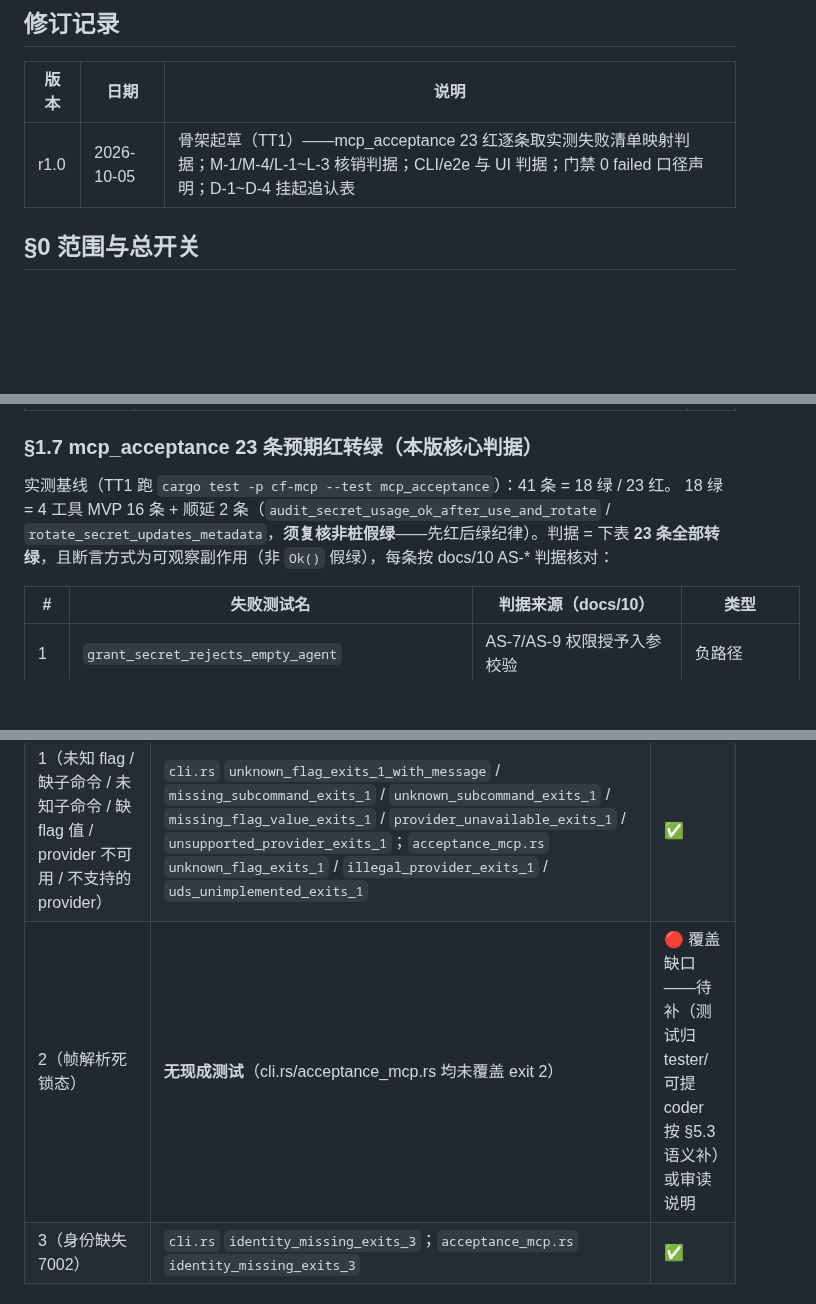
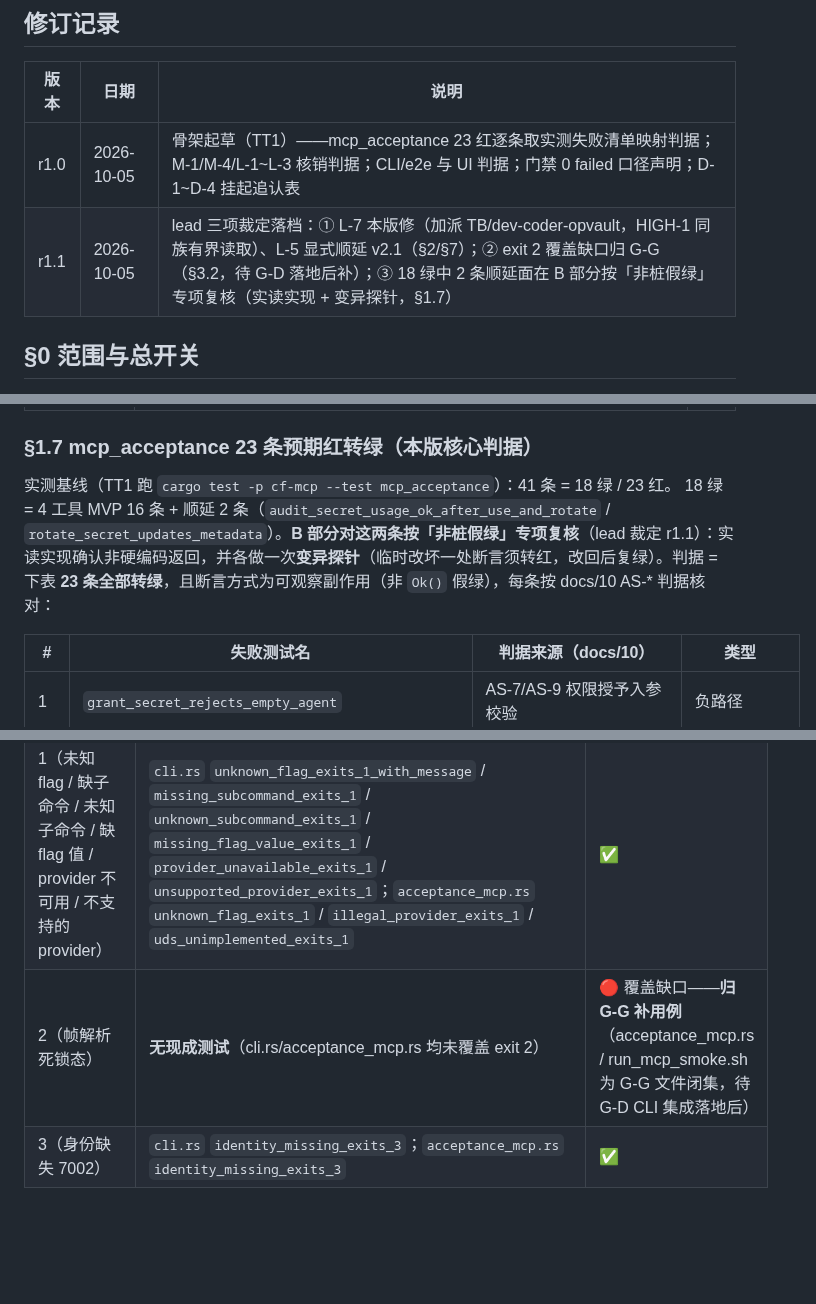
Before and after one commit to cygnusyang/coffer, a Markdown page: docs/26-v2.0.0验收判据骨架.md, 3 parts joined by grey strips. Drawn GitHub-style; blank space fills up the shorter version.

```diff
--- a/docs/26-v2.0.0验收判据骨架.md
+++ b/docs/26-v2.0.0验收判据骨架.md
@@ -17,6 +17,7 @@
 | 版本 | 日期 | 说明 |
 |---|---|---|
 | r1.0 | 2026-10-05 | 骨架起草（TT1）——mcp_acceptance 23 红逐条取实测失败清单映射判据；M-1/M-4/L-1~L-3 核销判据；CLI/e2e 与 UI 判据；门禁 0 failed 口径声明；D-1~D-4 挂起追认表 |
+| r1.1 | 2026-10-05 | lead 三项裁定落档：① L-7 本版修（加派 TB/dev-coder-opvault，HIGH-1 同族有界读取）、L-5 显式顺延 v2.1（§2/§7）；② exit 2 覆盖缺口归 G-G（§3.2，待 G-D 落地后补）；③ 18 绿中 2 条顺延面在 B 部分按「非桩假绿」专项复核（实读实现 + 变异探针，§1.7） |
 
 ## §0 范围与总开关
 
@@ -91,7 +92,7 @@
 ### §1.7 mcp_acceptance 23 条预期红转绿（本版核心判据）
 
 实测基线（TT1 跑 `cargo test -p cf-mcp --test mcp_acceptance`）：41 条 = 18 绿 / 23 红。
-18 绿 = 4 工具 MVP 16 条 + 顺延 2 条（`audit_secret_usage_ok_after_use_and_rotate` / `rotate_secret_updates_metadata`，**须复核非桩假绿**——先红后绿纪律）。判据 = 下表 **23 条全部转绿**，且断言方式为可观察副作用（非 `Ok()` 假绿），每条按 docs/10 AS-* 判据核对：
+18 绿 = 4 工具 MVP 16 条 + 顺延 2 条（`audit_secret_usage_ok_after_use_and_rotate` / `rotate_secret_updates_metadata`）。**B 部分对这两条按「非桩假绿」专项复核**（lead 裁定 r1.1）：实读实现确认非硬编码返回，并各做一次**变异探针**（临时改坏一处断言须转红，改回后复绿）。判据 = 下表 **23 条全部转绿**，且断言方式为可观察副作用（非 `Ok()` 假绿），每条按 docs/10 AS-* 判据核对：
 
 | # | 失败测试名 | 判据来源（docs/10） | 类型 |
 |---|---|---|---|
@@ -154,7 +157,7 @@
 |---|---|---|
 | 0（连接关闭 / shutdown） | `cli.rs` `stdio_lifecycle_initialize_list_call_and_clean_exit`；`acceptance_mcp.rs` `clean_eof_exits_0` | ✅ |
 | 1（未知 flag / 缺子命令 / 未知子命令 / 缺 flag 值 / provider 不可用 / 不支持的 provider） | `cli.rs` `unknown_flag_exits_1_with_message` / `missing_subcommand_exits_1` / `unknown_subcommand_exits_1` / `missing_flag_value_exits_1` / `provider_unavailable_exits_1` / `unsupported_provider_exits_1`；`acceptance_mcp.rs` `unknown_flag_exits_1` / `illegal_provider_exits_1` / `uds_unimplemented_exits_1` | ✅ |
-| 2（帧解析死锁态） | **无现成测试**（cli.rs/acceptance_mcp.rs 均未覆盖 exit 2） | 🔴 覆盖缺口——待补（测试归 tester/可提 coder 按 §5.3 语义补）或审读说明 |
+| 2（帧解析死锁态） | **无现成测试**（cli.rs/acceptance_mcp.rs 均未覆盖 exit 2） | 🔴 覆盖缺口——**归 G-G 补用例**（acceptance_mcp.rs / run_mcp_smoke.sh 为 G-G 文件闭集，待 G-D CLI 集成落地后） |
 | 3（身份缺失 7002） | `cli.rs` `identity_missing_exits_3`；`acceptance_mcp.rs` `identity_missing_exits_3` | ✅ |
 
 ### §3.3 acceptance_mcp.rs（G-G）
```
Also changed, not shown: other parts of docs/26-v2.0.0验收判据骨架.md (+6 -3 lines).
